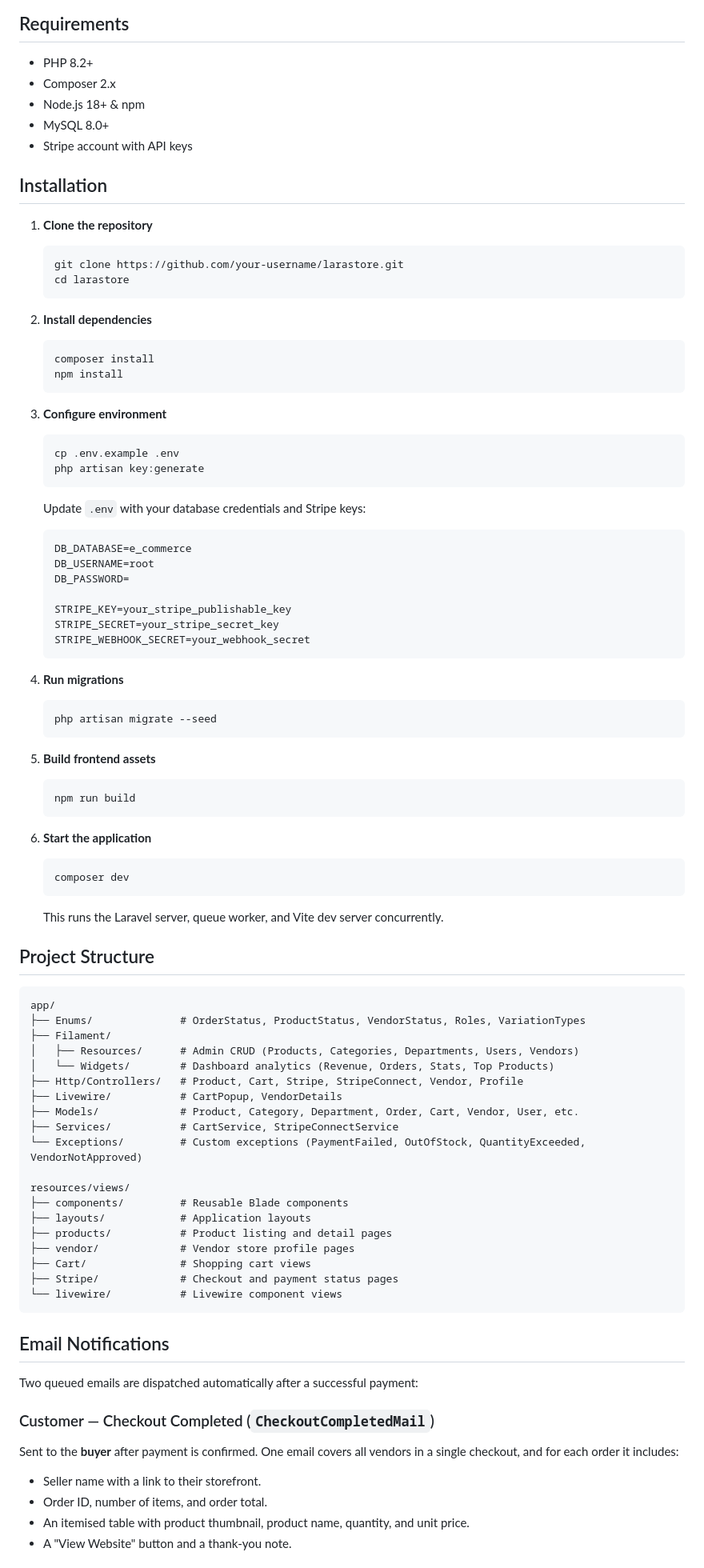
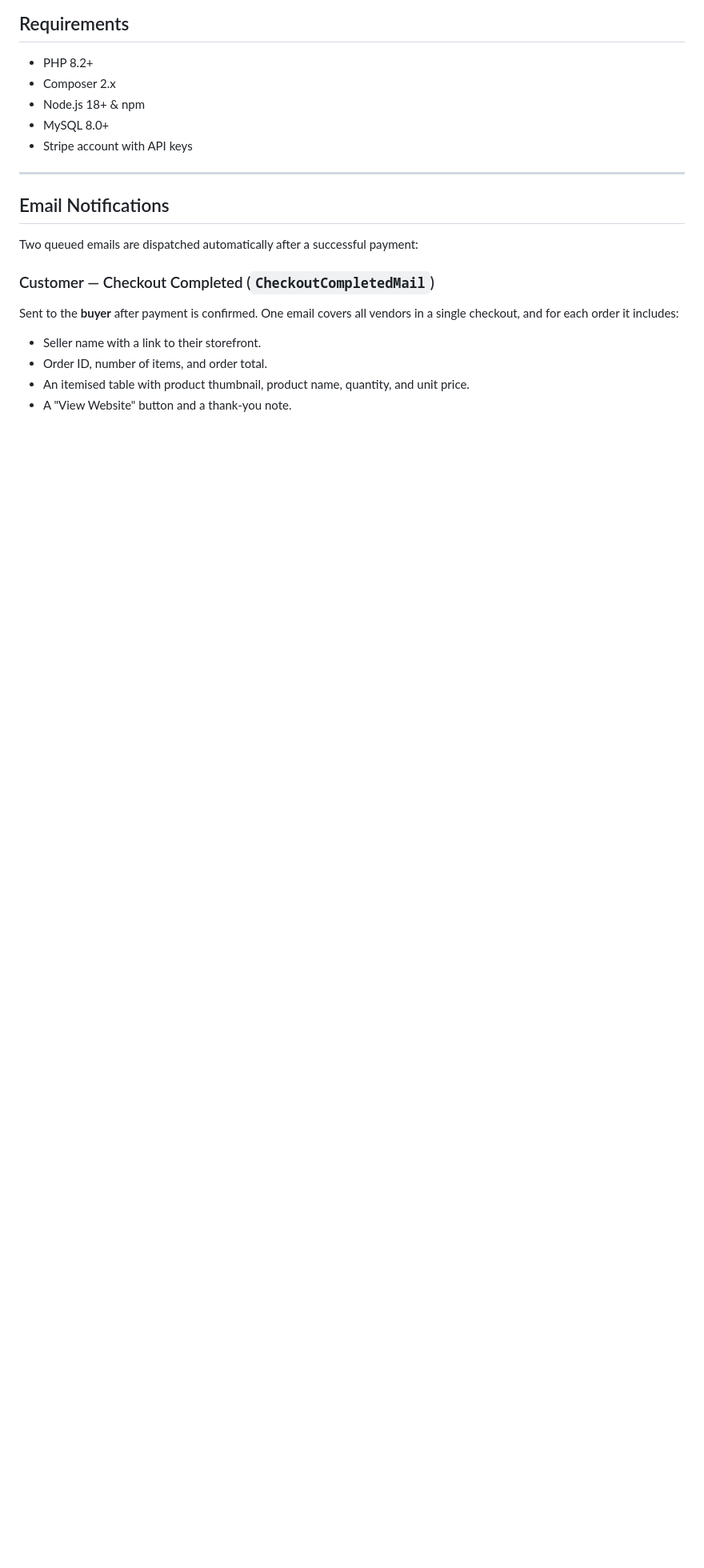
Before and after one commit to mohamed-elabyad/Larastore-multi-vendor-e-commerce, a Markdown page: README.md, the part around one of its changes. Shown at 80% size. GitHub-like rendering; blank space fills up the shorter version.

````diff
--- a/README.md
+++ b/README.md
@@ -130,75 +130,7 @@ Vendor payouts processed via Stripe Connect
 - MySQL 8.0+
 - Stripe account with API keys
 
-## Installation
-
-1. **Clone the repository**
-   ```bash
-   git clone https://github.com/your-username/larastore.git
-   cd larastore
-   ```
-
-2. **Install dependencies**
-   ```bash
-   composer install
-   npm install
-   ```
-
-3. **Configure environment**
-   ```bash
-   cp .env.example .env
-   php artisan key:generate
-   ```
-   Update `.env` with your database credentials and Stripe keys:
-   ```env
-   DB_DATABASE=e_commerce
-   DB_USERNAME=root
-   DB_PASSWORD=
-
-   STRIPE_KEY=your_stripe_publishable_key
-   STRIPE_SECRET=your_stripe_secret_key
-   STRIPE_WEBHOOK_SECRET=your_webhook_secret
-   ```
-
-4. **Run migrations**
-   ```bash
-   php artisan migrate --seed
-   ```
-
-5. **Build frontend assets**
-   ```bash
-   npm run build
-   ```
-
-6. **Start the application**
-   ```bash
-   composer dev
-   ```
-   This runs the Laravel server, queue worker, and Vite dev server concurrently.
-
-## Project Structure
-
-```
-app/
-├── Enums/              # OrderStatus, ProductStatus, VendorStatus, Roles, VariationTypes
-├── Filament/
-│   ├── Resources/      # Admin CRUD (Products, Categories, Departments, Users, Vendors)
-│   └── Widgets/        # Dashboard analytics (Revenue, Orders, Stats, Top Products)
-├── Http/Controllers/   # Product, Cart, Stripe, StripeConnect, Vendor, Profile
-├── Livewire/           # CartPopup, VendorDetails
-├── Models/             # Product, Category, Department, Order, Cart, Vendor, User, etc.
-├── Services/           # CartService, StripeConnectService
-└── Exceptions/         # Custom exceptions (PaymentFailed, OutOfStock, QuantityExceeded, VendorNotApproved)
-
-resources/views/
-├── components/         # Reusable Blade components
-├── layouts/            # Application layouts
-├── products/           # Product listing and detail pages
-├── vendor/             # Vendor store profile pages
-├── Cart/               # Shopping cart views
-├── Stripe/             # Checkout and payment status pages
-└── livewire/           # Livewire component views
-```
+---
 
 ## Email Notifications
 
````
Also changed, not shown: other parts of README.md (+27 -0 lines).
